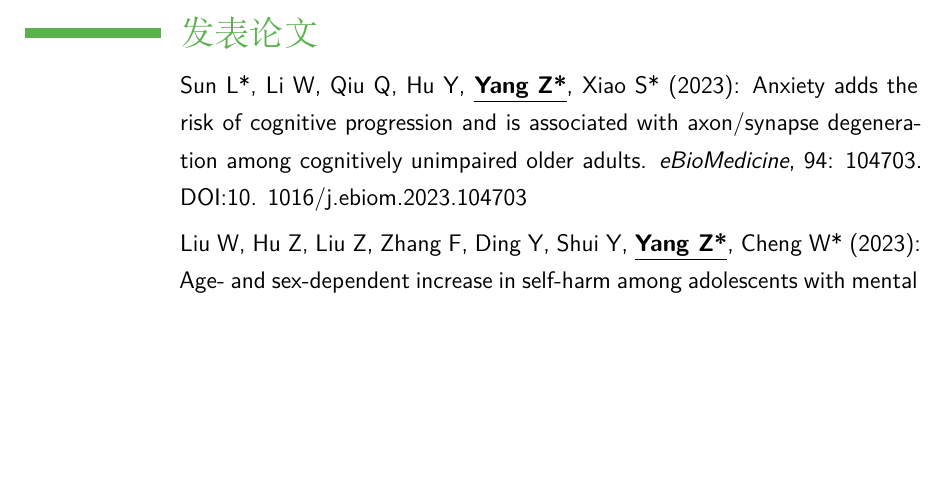
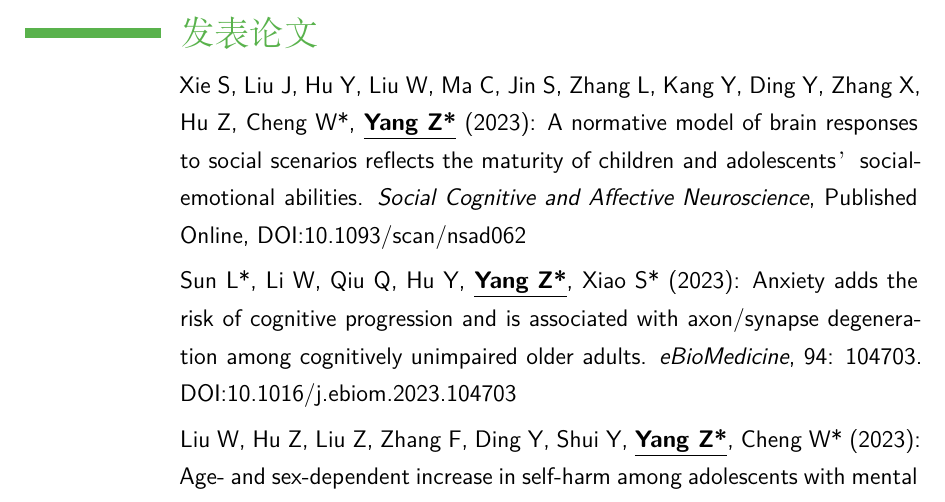
Before and after one commit to yangzhi-psy/myCV_CHN, a LaTeX CV (main.tex): part of page 3 of 11, cut so that both start at the same text, the shorter picture padded with empty space. Compiled offline with XeLaTeX.

Commit message:
updated Nov7 2023

```diff
--- a/main.tex
+++ b/main.tex
@@ -121,8 +121,9 @@
 %	Publication
 %----------------------------------------------------------------------------------------
 \section{发表论文}
+\cvitem{}{Xie S, Liu J, Hu Y, Liu W, Ma C, Jin S, Zhang L, Kang Y, Ding Y, Zhang X, Hu Z, Cheng W*, \textbf{\underline{Yang Z*}} (2023): A normative model of brain responses to social scenarios reflects the maturity of children and adolescents’ social-emotional abilities. \emph{Social Cognitive and Affective Neuroscience}, Published Online, DOI:10.1093/scan/nsad062}
 
-\cvitem{}{Sun L*, Li W, Qiu Q, Hu Y, \textbf{\underline{Yang Z*}}, Xiao S* (2023): Anxiety adds the risk of cognitive progression and is associated with axon/synapse degeneration among cognitively unimpaired older adults. \emph{eBioMedicine}, 94: 104703. DOI:10. 1016/j.ebiom.2023.104703}
+\cvitem{}{Sun L*, Li W, Qiu Q, Hu Y, \textbf{\underline{Yang Z*}}, Xiao S* (2023): Anxiety adds the risk of cognitive progression and is associated with axon/synapse degeneration among cognitively unimpaired older adults. \emph{eBioMedicine}, 94: 104703. DOI:10.1016/j.ebiom.2023.104703}
 
 \cvitem{}{Liu W, Hu Z, Liu Z, Zhang F, Ding Y, Shui Y, \textbf{\underline{Yang Z*}}, Cheng W* (2023): Age- and sex-dependent increase in self-harm among adolescents with mental health problems in East China during COVID-19 related society-wide isolation. \emph{Frontiers in Public Health}, 11:1129123. DOI:10.3389/fpubh.2023.1129123}
 
```
